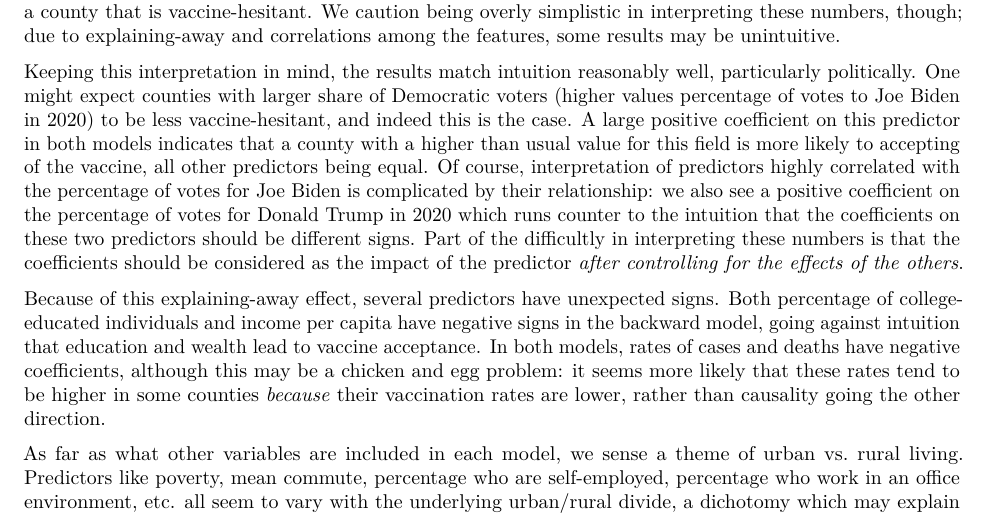
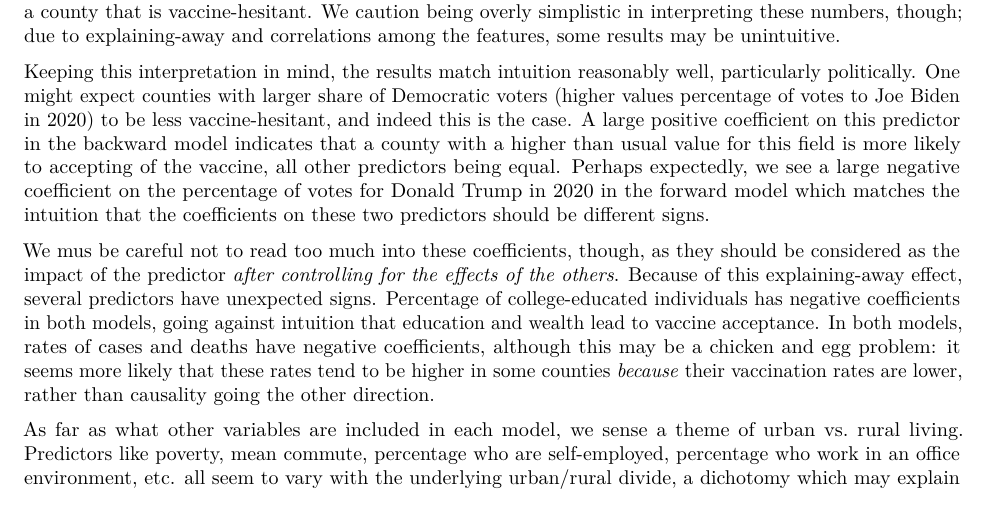
Before and after one commit to zjiang2/604_final, an R Markdown document (report.Rmd): part of page 10 of 14, cut so that both start at the same text. Rendered offline with R 4.5, knitr and Pandoc, then LaTeX, with nearby package versions; some code elsewhere in the file could not run offline.

Commit message:
tweaked some text for lr section

```diff
--- a/report.Rmd
+++ b/report.Rmd
@@ -395,9 +395,9 @@ ggarrange(forward_plot, backward_plot,
 
 Because the data are standardized, the scale of the coefficients are comparable, allowing us to examine their importance in the prediction problem. All other predictors being equal, larger coefficients in magnitude indicate a feature which has a higher impact on the log odds of a county being vaccine hesitant. Large positive coefficients indicate that a county with higher values for a particular predictor are more likely to be vaccine-accepting; large negative coefficients indicate that large values for that predictor are likely to indicate a county that is vaccine-hesitant. We caution being overly simplistic in interpreting these numbers, though; due to explaining-away and correlations among the features, some results may be unintuitive.
 
-Keeping this interpretation in mind, the results match intuition reasonably well, particularly politically. One might expect counties with larger share of Democratic voters (higher values percentage of votes to Joe Biden in 2020) to be less vaccine-hesitant, and indeed this is the case. A large positive coefficient on this predictor in both models indicates that a county with a higher than usual value for this field is more likely to accepting of the vaccine, all other predictors being equal. Of course, interpretation of predictors highly correlated with the percentage of votes for Joe Biden is complicated by their relationship: we also see a positive coefficient on the percentage of votes for Donald Trump in 2020 which runs counter to the intuition that the coefficients on these two predictors should be different signs. Part of the difficultly in interpreting these numbers is that the coefficients should be considered as the impact of the predictor \textit{after controlling for the effects of the others}.
+Keeping this interpretation in mind, the results match intuition reasonably well, particularly politically. One might expect counties with larger share of Democratic voters (higher values percentage of votes to Joe Biden in 2020) to be less vaccine-hesitant, and indeed this is the case. A large positive coefficient on this predictor in the backward model indicates that a county with a higher than usual value for this field is more likely to accepting of the vaccine, all other predictors being equal. Perhaps expectedly, we see a large negative coefficient on the percentage of votes for Donald Trump in 2020 in the forward model which matches the intuition that the coefficients on these two predictors should be different signs.
 
-Because of this explaining-away effect, several predictors have unexpected signs. Both percentage of college-educated individuals and income per capita have negative signs in the backward model, going against intuition that education and wealth lead to vaccine acceptance. In both models, rates of cases and deaths have negative coefficients, although this may be a chicken and egg problem: it seems more likely that these rates tend to be higher in some counties \textit{because} their vaccination rates are lower, rather than causality going the other direction.
+We mus be careful not to read too much into these coefficients, though, as they should be considered as the impact of the predictor \textit{after controlling for the effects of the others}. Because of this explaining-away effect, several predictors have unexpected signs. Percentage of college-educated individuals has negative coefficients in both models, going against intuition that education and wealth lead to vaccine acceptance. In both models, rates of cases and deaths have negative coefficients, although this may be a chicken and egg problem: it seems more likely that these rates tend to be higher in some counties \textit{because} their vaccination rates are lower, rather than causality going the other direction.
 
 As far as what other variables are included in each model, we sense a theme of urban vs. rural living. Predictors like poverty, mean commute, percentage who are self-employed, percentage who work in an office environment, etc. all seem to vary with the underlying urban/rural divide, a dichotomy which may explain the usefuless of many of these features for the model.
 
```
